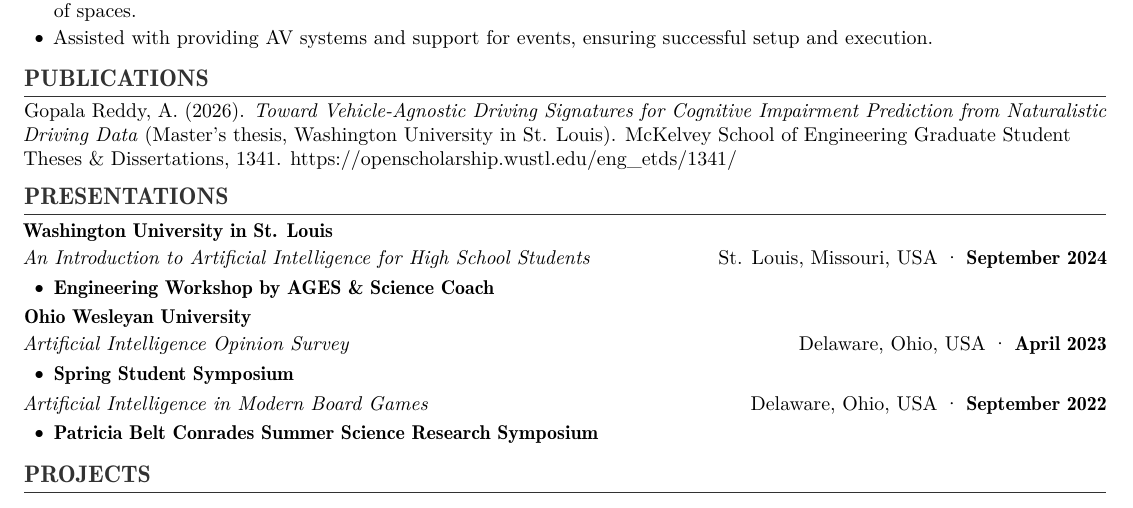
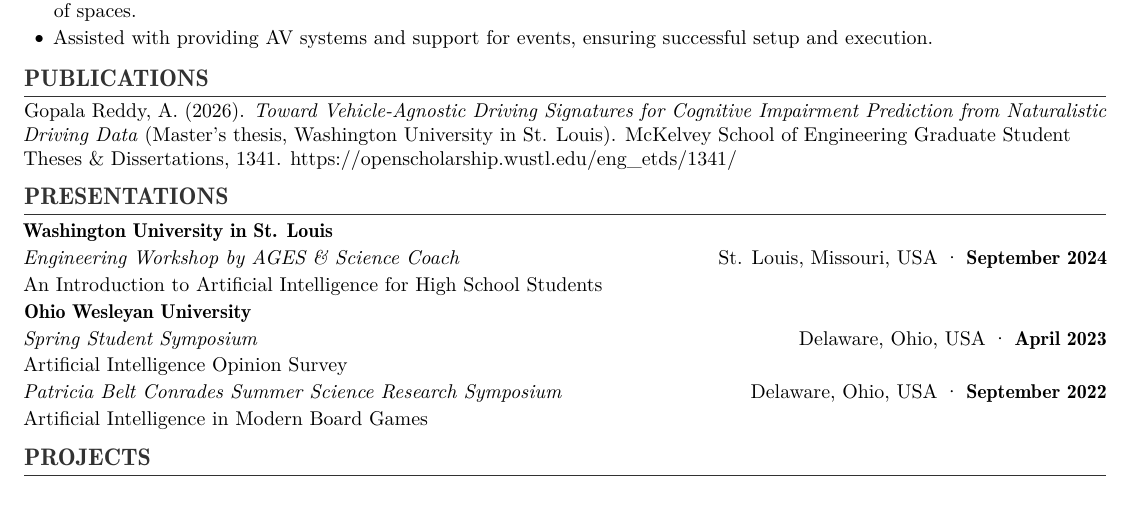
Before and after one commit to agopalareddy/personal-website, a LaTeX CV (files/cv_tex/reddy_cv.tex): part of page 2 of 6, cut so that both start at the same text. Compiled offline with pdfLaTeX.

Commit message:
refactor(cv): presentationentry — event title italic, talk title regular below

```diff
--- a/files/cv_tex/reddy_cv.tex
+++ b/files/cv_tex/reddy_cv.tex
@@ -193,18 +193,18 @@
 \section{PRESENTATIONS}
 
 \begin{leadershipentry}{Washington University in St. Louis}{}
-	\begin{positionentry}{An Introduction to Artificial Intelligence for High School Students}{St. Louis, Missouri, USA}{September 2024}
-		\item \textbf{Engineering Workshop by AGES \& Science Coach}
-	\end{positionentry}
+	\begin{presentationentry}{Engineering Workshop by AGES \& Science Coach}{St. Louis, Missouri, USA}{September 2024}
+		An Introduction to Artificial Intelligence for High School Students
+	\end{presentationentry}
 \end{leadershipentry}
 
 \begin{leadershipentry}{Ohio Wesleyan University}{}
-	\begin{positionentry}{Artificial Intelligence Opinion Survey}{Delaware, Ohio, USA}{April 2023}
-		\item \textbf{Spring Student Symposium}
-	\end{positionentry}
-	\begin{positionentry}{Artificial Intelligence in Modern Board Games}{Delaware, Ohio, USA}{September 2022}
-		\item \textbf{Patricia Belt Conrades Summer Science Research Symposium}
-	\end{positionentry}
+	\begin{presentationentry}{Spring Student Symposium}{Delaware, Ohio, USA}{April 2023}
+		Artificial Intelligence Opinion Survey
+	\end{presentationentry}
+	\begin{presentationentry}{Patricia Belt Conrades Summer Science Research Symposium}{Delaware, Ohio, USA}{September 2022}
+		Artificial Intelligence in Modern Board Games
+	\end{presentationentry}
 \end{leadershipentry}
 
 % --- Vertical Space After Section ---
```
Also changed, not shown: files/cv_tex/reddy_cv.sty (+18 -13 lines).
